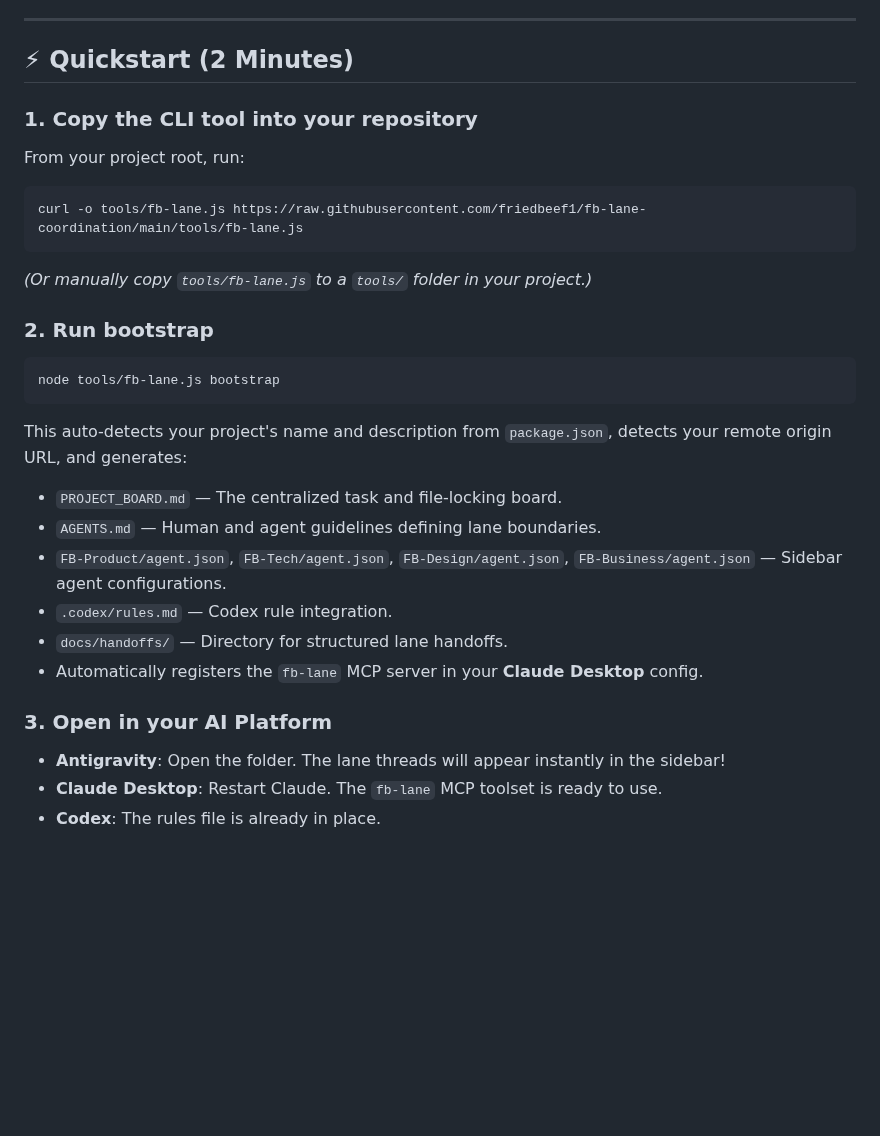
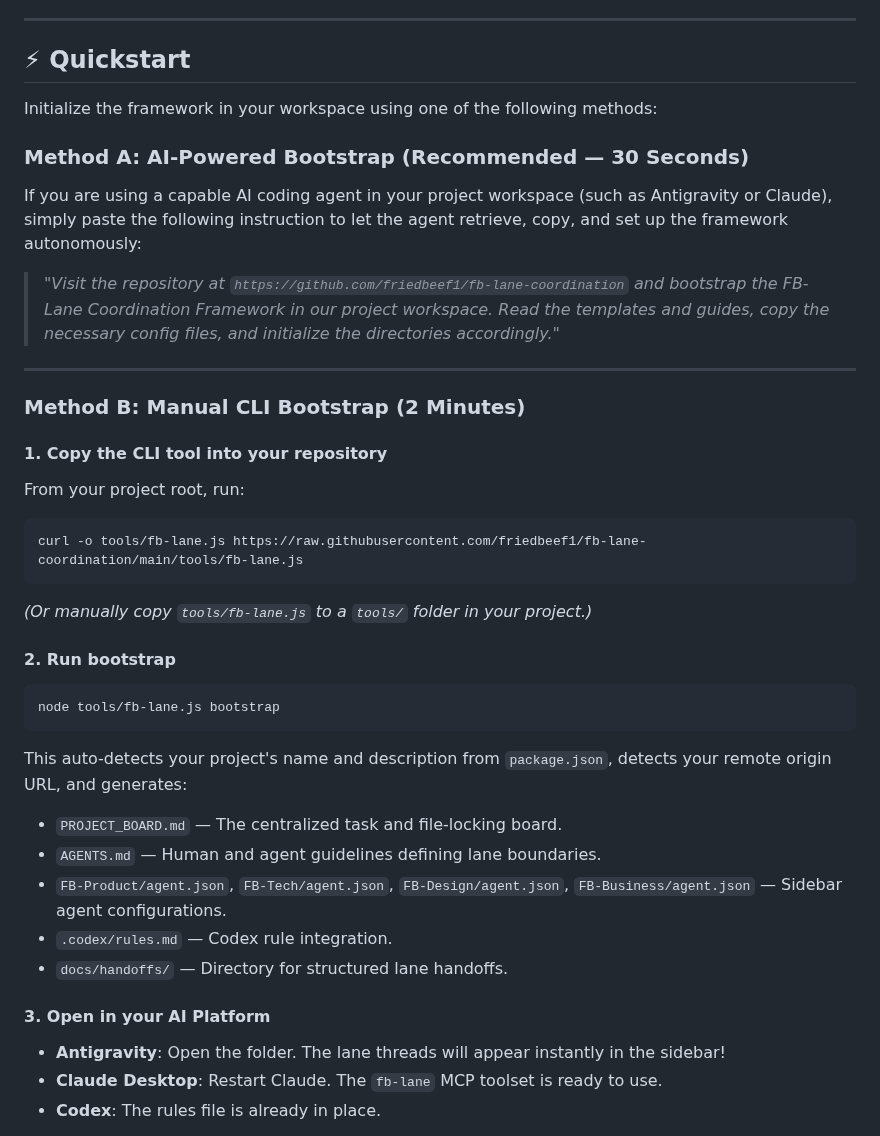
Before and after one commit to friedbeef1/fb-lane-coordination, a Markdown page: README.md, the part around the change. Drawn GitHub-style; blank space fills up the shorter version.

Commit message:
docs(readme): add AI-powered bootstrap option to quickstart

````diff
--- a/README.md
+++ b/README.md
@@ -57,16 +57,26 @@ Compare how development works on complex, multi-layered features with AI agents:
 
 ---
 
-## ⚡ Quickstart (2 Minutes)
+## ⚡ Quickstart
 
-### 1. Copy the CLI tool into your repository
+Initialize the framework in your workspace using one of the following methods:
+
+### Method A: AI-Powered Bootstrap (Recommended — 30 Seconds)
+If you are using a capable AI coding agent in your project workspace (such as Antigravity or Claude), simply paste the following instruction to let the agent retrieve, copy, and set up the framework autonomously:
+> *"Visit the repository at `https://github.com/friedbeef1/fb-lane-coordination` and bootstrap the FB-Lane Coordination Framework in our project workspace. Read the templates and guides, copy the necessary config files, and initialize the directories accordingly."*
+
+---
+
+### Method B: Manual CLI Bootstrap (2 Minutes)
+
+#### 1. Copy the CLI tool into your repository
 From your project root, run:
 ```bash
 curl -o tools/fb-lane.js https://raw.githubusercontent.com/friedbeef1/fb-lane-coordination/main/tools/fb-lane.js
 ```
 *(Or manually copy `tools/fb-lane.js` to a `tools/` folder in your project.)*
 
-### 2. Run bootstrap
+#### 2. Run bootstrap
 ```bash
 node tools/fb-lane.js bootstrap
 ```
@@ -76,9 +86,8 @@ This auto-detects your project's name and description from `package.json`, detec
 * `FB-Product/agent.json`, `FB-Tech/agent.json`, `FB-Design/agent.json`, `FB-Business/agent.json` — Sidebar agent configurations.
 * `.codex/rules.md` — Codex rule integration.
 * `docs/handoffs/` — Directory for structured lane handoffs.
-* Automatically registers the `fb-lane` MCP server in your **Claude Desktop** config.
 
-### 3. Open in your AI Platform
+#### 3. Open in your AI Platform
 * **Antigravity**: Open the folder. The lane threads will appear instantly in the sidebar!
 * **Claude Desktop**: Restart Claude. The `fb-lane` MCP toolset is ready to use.
 * **Codex**: The rules file is already in place.
````
